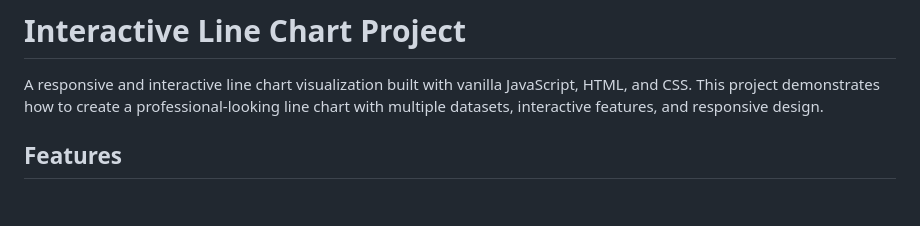
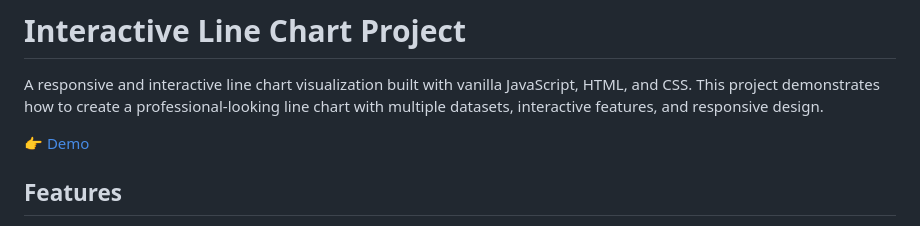
Before and after one commit to UmayerCoding1/Daily-JS-Playground, a Markdown page: README.md, the part around the change. Drawn GitHub-style; blank space fills up the shorter version.

Commit message:
Enhance README.md by adding a demo link for the interactive line chart project.

```diff
--- a/README.md
+++ b/README.md
@@ -36,6 +36,7 @@ A dynamic pie chart project to visualize expenses.
 
 A responsive and interactive line chart visualization built with vanilla JavaScript, HTML, and CSS. This project demonstrates how to create a professional-looking line chart with multiple datasets, interactive features, and responsive design.
 
+👉 [Demo]()
 ## Features
 
 - 📊 Multiple dataset visualization (Sales, Revenue, Profit)
```
